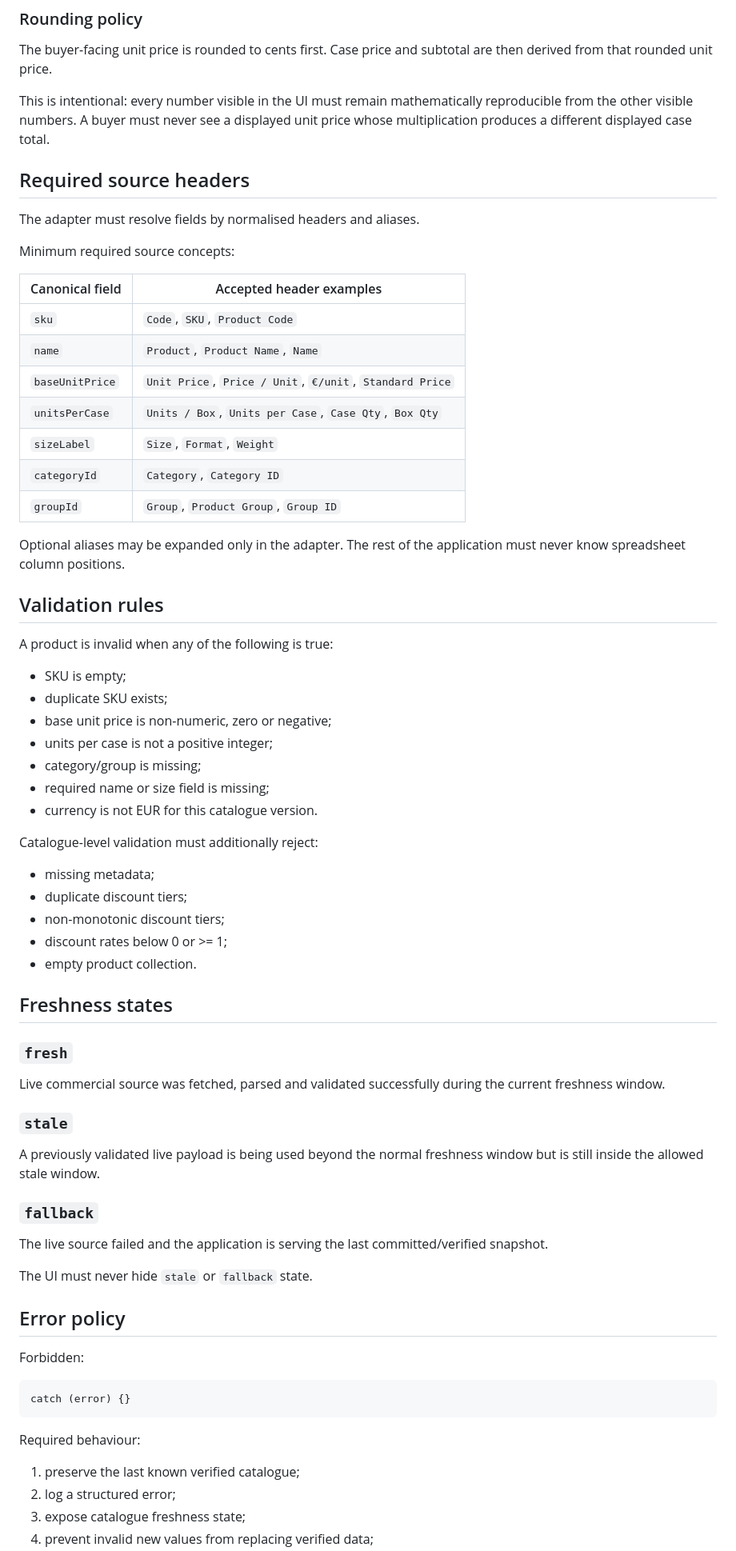
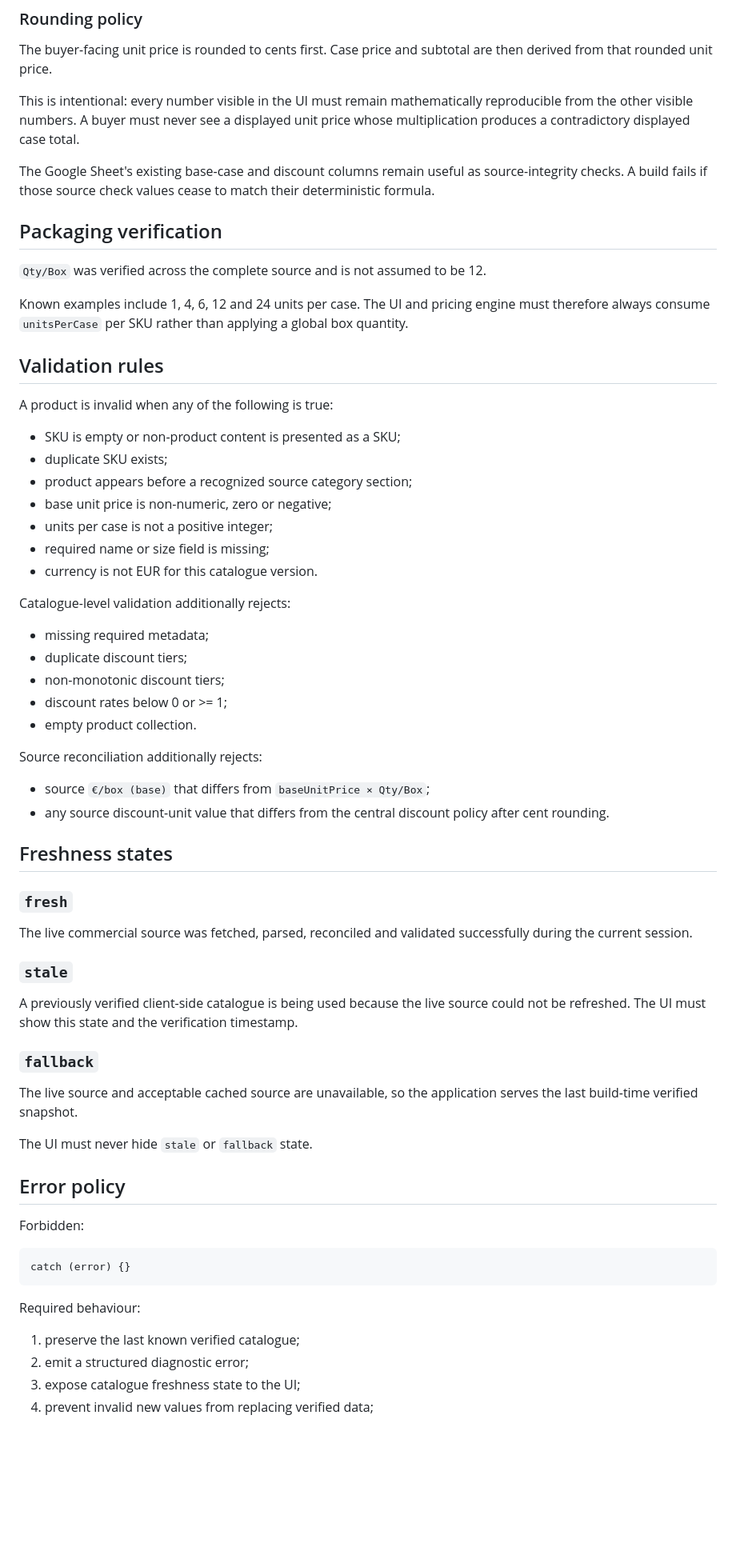
Before and after one commit to Houseoftartufo/Price-List, a Markdown page: docs/DATA-CONTRACT.md, the part around one of its changes. Shown at 80% size. Drawn GitHub-style; blank space fills up the shorter version.

```diff
--- a/docs/DATA-CONTRACT.md
+++ b/docs/DATA-CONTRACT.md
@@ -97,56 +162,54 @@ saving              = roundToCents(baseSubtotal − subtotal)
 
 The buyer-facing unit price is rounded to cents first. Case price and subtotal are then derived from that rounded unit price.
 
-This is intentional: every number visible in the UI must remain mathematically reproducible from the other visible numbers. A buyer must never see a displayed unit price whose multiplication produces a different displayed case total.
+This is intentional: every number visible in the UI must remain mathematically reproducible from the other visible numbers. A buyer must never see a displayed unit price whose multiplication produces a contradictory displayed case total.
 
-## Required source headers
+The Google Sheet's existing base-case and discount columns remain useful as source-integrity checks. A build fails if those source check values cease to match their deterministic formula.
 
-The adapter must resolve fields by normalised headers and aliases.
+## Packaging verification
 
-Minimum required source concepts:
+`Qty/Box` was verified across the complete source and is not assumed to be 12.
 
-| Canonical field | Accepted header examples |
-| --- | --- |
-| `sku` | `Code`, `SKU`, `Product Code` |
-| `name` | `Product`, `Product Name`, `Name` |
-| `baseUnitPrice` | `Unit Price`, `Price / Unit`, `€/unit`, `Standard Price` |
-| `unitsPerCase` | `Units / Box`, `Units per Case`, `Case Qty`, `Box Qty` |
-| `sizeLabel` | `Size`, `Format`, `Weight` |
-| `categoryId` | `Category`, `Category ID` |
-| `groupId` | `Group`, `Product Group`, `Group ID` |
-
-Optional aliases may be expanded only in the adapter. The rest of the application must never know spreadsheet column positions.
+Known examples include 1, 4, 6, 12 and 24 units per case. The UI and pricing engine must therefore always consume `unitsPerCase` per SKU rather than applying a global box quantity.
 
 ## Validation rules
 
 A product is invalid when any of the following is true:
 
-- SKU is empty;
+- SKU is empty or non-product content is presented as a SKU;
 - duplicate SKU exists;
+- product appears before a recognized source category section;
 - base unit price is non-numeric, zero or negative;
 - units per case is not a positive integer;
-- category/group is missing;
 - required name or size field is missing;
 - currency is not EUR for this catalogue version.
 
-Catalogue-level validation must additionally reject:
+Catalogue-level validation additionally rejects:
 
-- missing metadata;
+- missing required metadata;
 - duplicate discount tiers;
 - non-monotonic discount tiers;
 - discount rates below 0 or >= 1;
 - empty product collection.
 
+Source reconciliation additionally rejects:
+
+- source `€/box (base)` that differs from `baseUnitPrice × Qty/Box`;
+- any source discount-unit value that differs from the central discount policy after cent rounding.
+
 ## Freshness states
 
 ### `fresh`
-Live commercial source was fetched, parsed and validated successfully during the current freshness window.
+
+The live commercial source was fetched, parsed, reconciled and validated successfully during the current session.
 
 ### `stale`
-A previously validated live payload is being used beyond the normal freshness window but is still inside the allowed stale window.
+
+A previously verified client-side catalogue is being used because the live source could not be refreshed. The UI must show this state and the verification timestamp.
 
 ### `fallback`
-The live source failed and the application is serving the last committed/verified snapshot.
+
+The live source and acceptable cached source are unavailable, so the application serves the last build-time verified snapshot.
 
 The UI must never hide `stale` or `fallback` state.
 
@@ -161,6 +224,6 @@ catch (error) {}
 Required behaviour:
 
 1. preserve the last known verified catalogue;
-2. log a structured error;
-3. expose catalogue freshness state;
+2. emit a structured diagnostic error;
+3. expose catalogue freshness state to the UI;
 4. prevent invalid new values from replacing verified data;
```
Also changed, not shown: other parts of docs/DATA-CONTRACT.md (+92 -20 lines).
